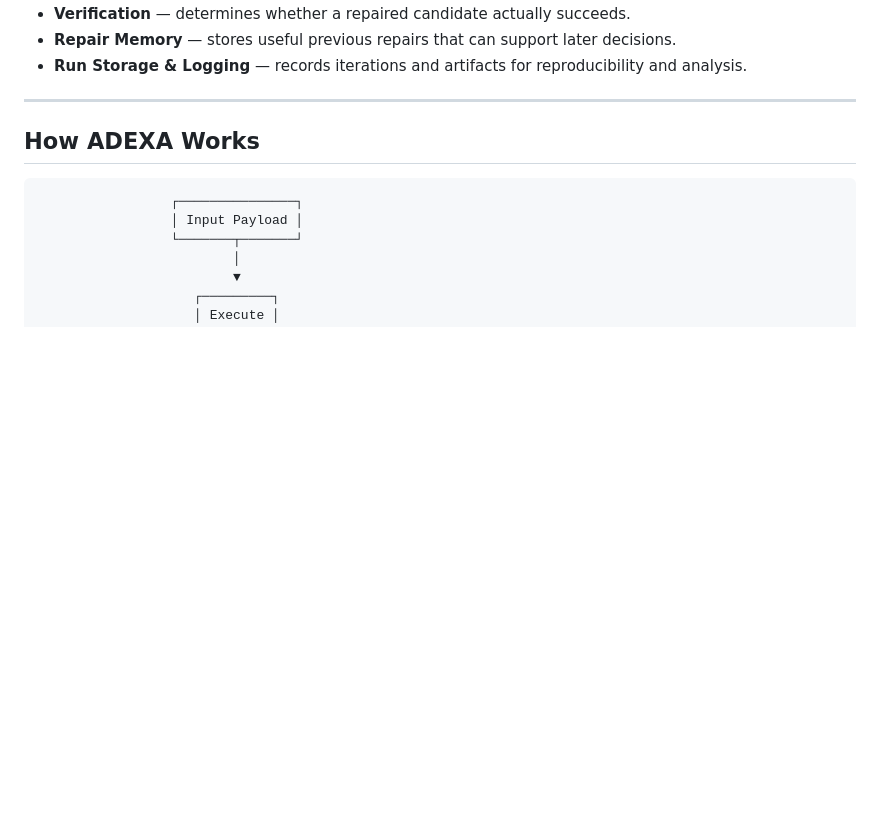
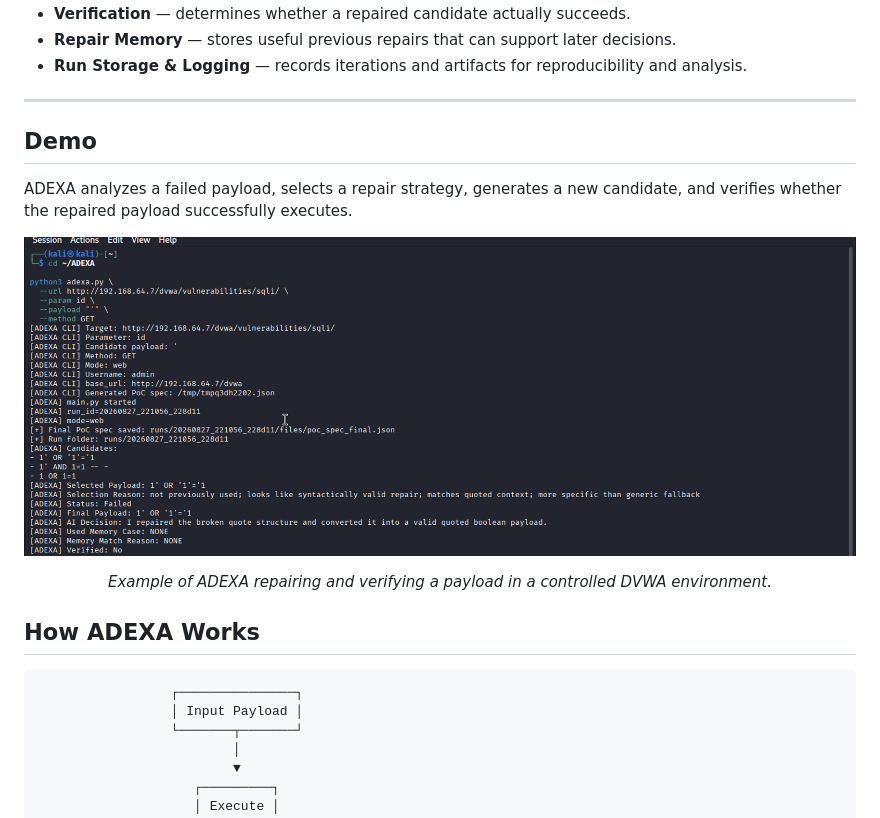
Before and after one commit to AhmadBilalDSA/Adexa, a Markdown page: README.md, the part around the change. GitHub-like rendering; blank space fills up the shorter version.

```diff
--- a/README.md
+++ b/README.md
@@ -54,6 +54,20 @@ The main components are:
 - **Run Storage & Logging** — records iterations and artifacts for reproducibility and analysis.
 
 ---
+
+## Demo
+
+ADEXA analyzes a failed payload, selects a repair strategy, generates a new candidate, and verifies whether the repaired payload successfully executes.
+
+<p align="center">
+  <img src="docs/images/adexa-demo.png"
+       alt="ADEXA payload repair and verification demo"
+       width="850">
+</p>
+
+<p align="center">
+  <em>Example of ADEXA repairing and verifying a payload in a controlled DVWA environment.</em>
+</p>
 
 ## How ADEXA Works
 
```
